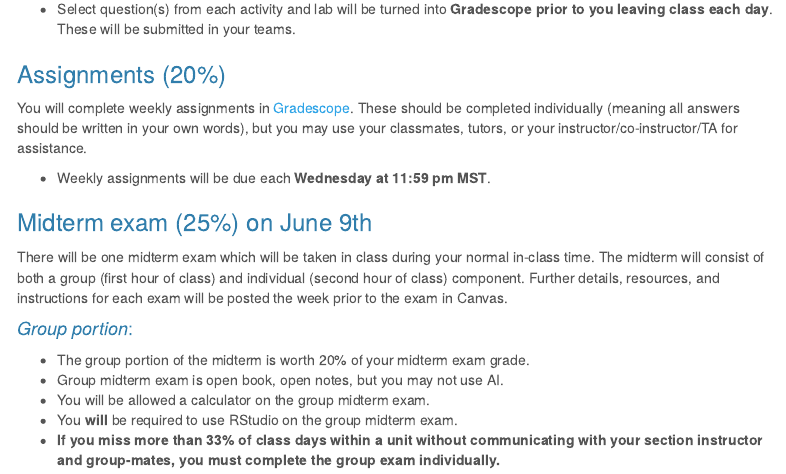
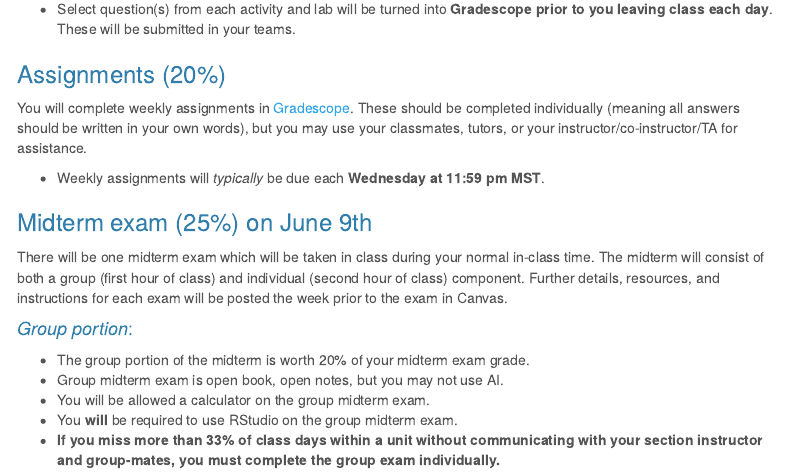
Before and after one commit to MTstateIntroStats/SummerSyllabus, an R Markdown document (index.Rmd): the page in a window 1100 px wide, from 3340 px down. The pictures show the output file index.html that the author committed with the source, opened offline; menus at the side of the page are left out.

Commit message:
2025 updates

```diff
--- a/index.Rmd
+++ b/index.Rmd
@@ -174,7 +174,7 @@ Every class day, you will meet with your classmates and instructor to work throu
 
 You will complete weekly assignments in [Gradescope](https://www.gradescope.com/). These should be completed individually (meaning all answers should be written in your own words), but you may use your classmates, tutors, or your instructor/co-instructor/TA for assistance.
 
-* Weekly assignments will be due each **Wednesday at 11:59 pm MST**.
+* Weekly assignments will *typically* be due each **Wednesday at 11:59 pm MST**.
 
 ### Midterm exam (25%) on June 9th
 
```
Also changed, not shown: calendars/Sum1_25-Stat216_Calendar.pdf, index.html, 2 other files.
